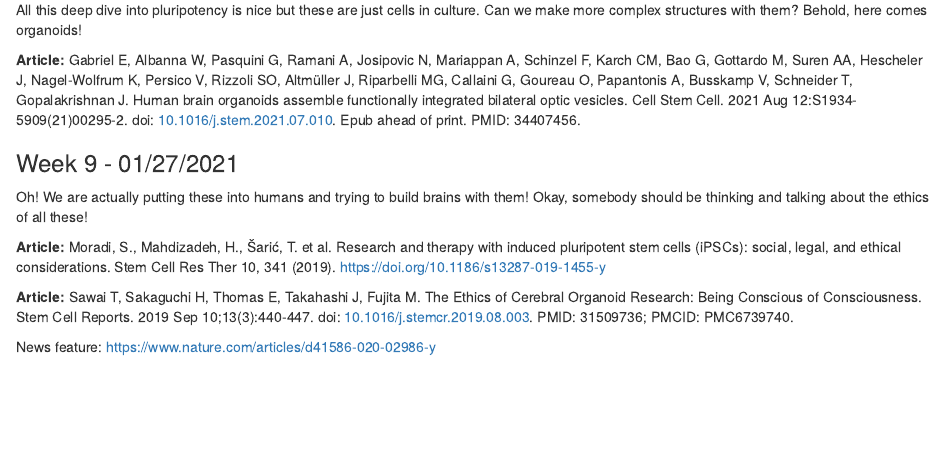
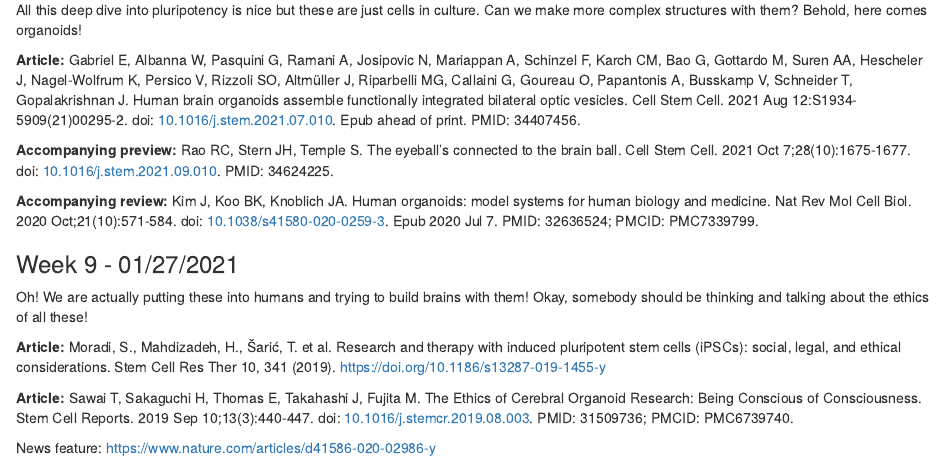
Before and after one commit to selcant/JAX_Postbacc_JC_Fall2021, an R Markdown document (Fall2021_Syllabus.Rmd): the page in a window 1100 px wide, from 2630 px down. Rendered offline with R 4.5, knitr and Pandoc, with nearby package versions; drawn as R Markdown's standard HTML page in place of the format the file asks for.

Commit message:
updated syllabus

```diff
--- a/Fall2021_Syllabus.Rmd
+++ b/Fall2021_Syllabus.Rmd
@@ -132,6 +132,12 @@ All this deep dive into pluripotency is nice but these are just cells in culture
 
 **Article:** Gabriel E, Albanna W, Pasquini G, Ramani A, Josipovic N, Mariappan A, Schinzel F, Karch CM, Bao G, Gottardo M, Suren AA, Hescheler J, Nagel-Wolfrum K, Persico V, Rizzoli SO, Altmüller J, Riparbelli MG, Callaini G, Goureau O, Papantonis A, Busskamp V, Schneider T, Gopalakrishnan J. Human brain organoids assemble functionally integrated bilateral optic vesicles. Cell Stem Cell. 2021 Aug 12:S1934-5909(21)00295-2. doi: [10.1016/j.stem.2021.07.010](https://doi.org/10.1016/j.stem.2021.07.010). Epub ahead of print. PMID: 34407456.
 
+**Accompanying preview:** Rao RC, Stern JH, Temple S. The eyeball's connected to the brain ball. Cell Stem Cell. 2021 Oct 7;28(10):1675-1677. doi: [10.1016/j.stem.2021.09.010](https://doi.org/10.1016/j.stem.2021.09.010). PMID: 34624225.
+
+**Accompanying review:** Kim J, Koo BK, Knoblich JA. Human organoids: model systems for human biology and medicine. Nat Rev Mol Cell Biol. 2020 Oct;21(10):571-584. doi: [10.1038/s41580-020-0259-3](https://doi.org/10.1038/s41580-020-0259-3). Epub 2020 Jul 7. PMID: 32636524; PMCID: PMC7339799.
+
+
+
 ### Week 9 - 01/27/2021
 
 Oh! We are actually putting these into humans and trying to build brains with them! Okay, somebody should be thinking and talking about the ethics of all these!
```
